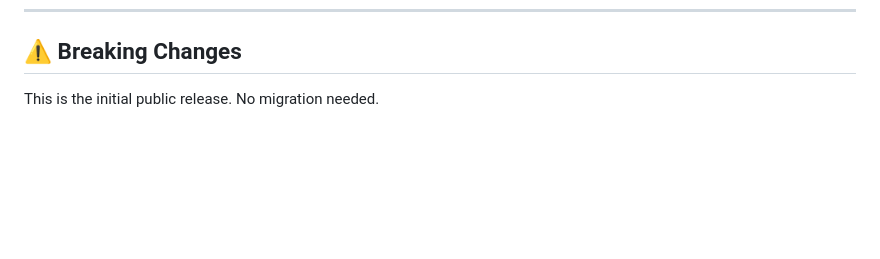
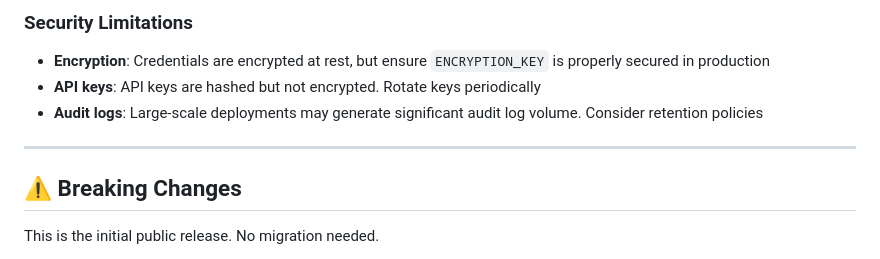
Before and after one commit to vpakspace/universal-agent-connector, a Markdown page: RELEASE_NOTES_v1.0.0.md, the part around one of its changes. Drawn GitHub-style; blank space fills up the shorter version.

Commit message:
docs: Add Known Issues and Limitations sections to release notes

```diff
--- a/RELEASE_NOTES_v1.0.0.md
+++ b/RELEASE_NOTES_v1.0.0.md
@@ -335,3 +398,11 @@ We welcome contributions! See [CONTRIBUTING.md](CONTRIBUTING.md) for guidelines.
+### Security Limitations
+
+- **Encryption**: Credentials are encrypted at rest, but ensure `ENCRYPTION_KEY` is properly secured in production
+- **API keys**: API keys are hashed but not encrypted. Rotate keys periodically
+- **Audit logs**: Large-scale deployments may generate significant audit log volume. Consider retention policies
+
+---
+
 ## ⚠️ Breaking Changes
 
 This is the initial public release. No migration needed.
```
Also changed, not shown: other parts of RELEASE_NOTES_v1.0.0.md (+63 -0 lines).
